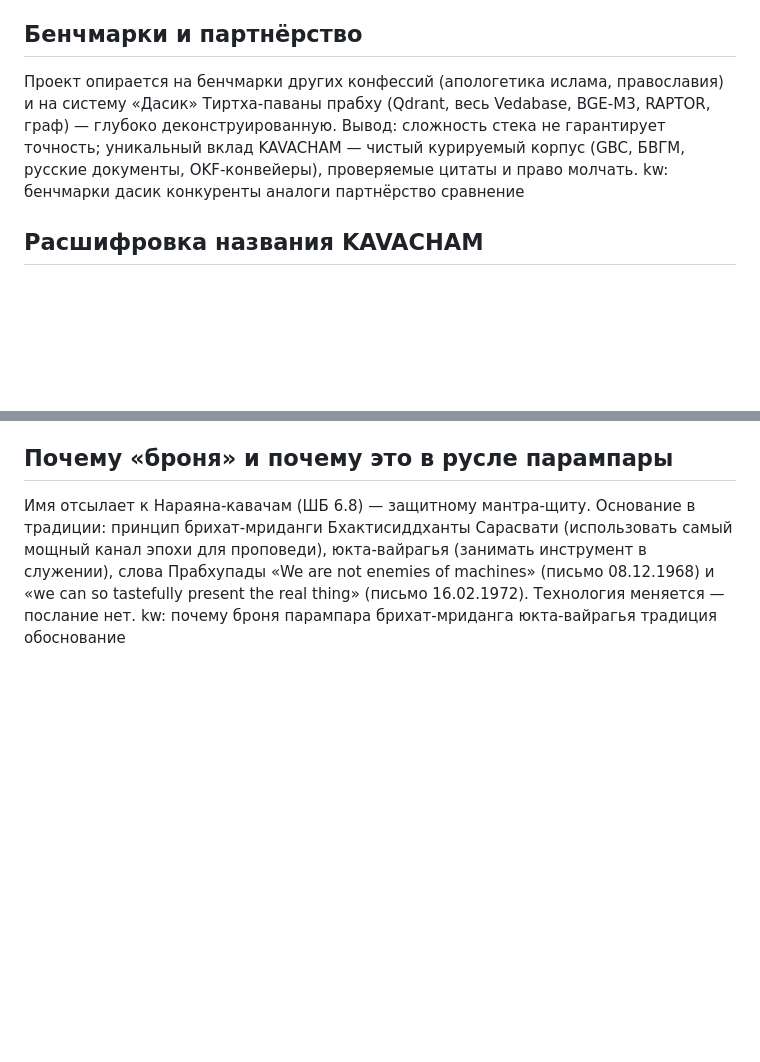
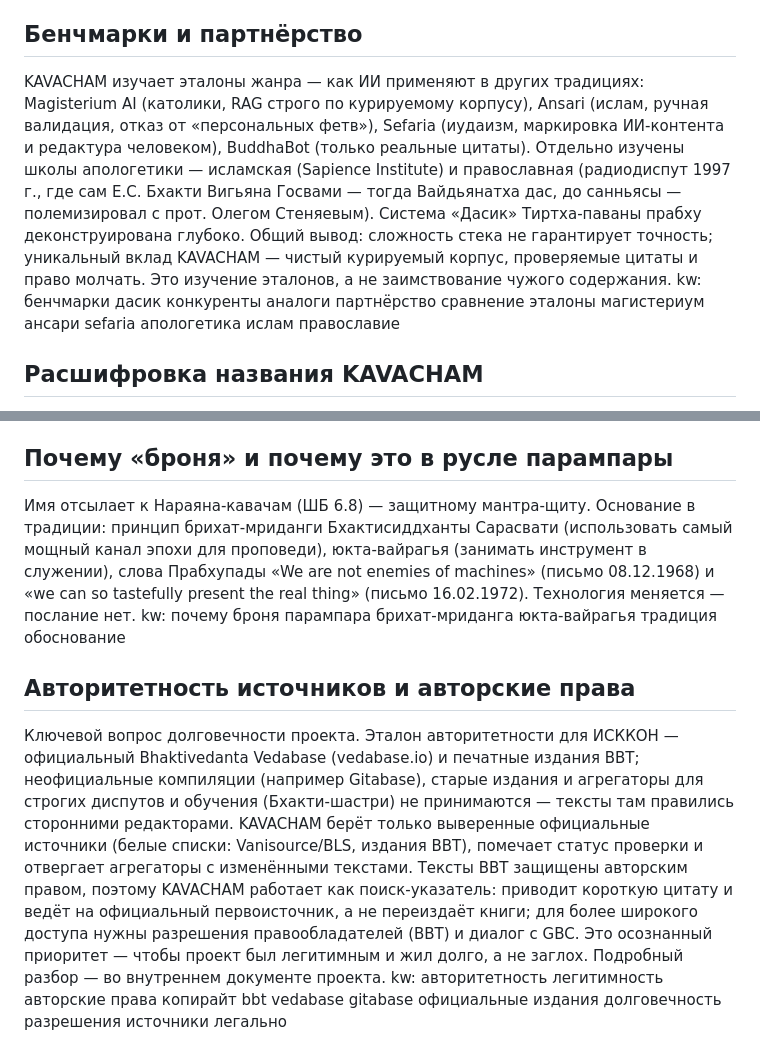
Before and after one commit to dgdbvgm-tech/kavacham, a Markdown page: knowledge_base.md, 2 parts joined by grey strips. Drawn GitHub-style; blank space fills up the shorter version.

Commit message:
KB: точная формулировка бенчмарков (изучение эталонов, не заимствование); новая секция про авторитетность источников и копирайт BBT
Co-Authored-By: Claude Opus 4.8 (1M context) <noreply@anthropic.com>

```diff
--- a/knowledge_base.md
+++ b/knowledge_base.md
@@ -71,8 +71,8 @@ kw: исккон gbc благословение дискурс легитимн
 kw: чем не является ограничения не гуру не оракул границы
 
 ## Бенчмарки и партнёрство
-Проект опирается на бенчмарки других конфессий (апологетика ислама, православия) и на систему «Дасик» Тиртха-паваны прабху (Qdrant, весь Vedabase, BGE-M3, RAPTOR, граф) — глубоко деконструированную. Вывод: сложность стека не гарантирует точность; уникальный вклад KAVACHAM — чистый курируемый корпус (GBC, БВГМ, русские документы, OKF-конвейеры), проверяемые цитаты и право молчать.
-kw: бенчмарки дасик конкуренты аналоги партнёрство сравнение
+KAVACHAM изучает эталоны жанра — как ИИ применяют в других традициях: Magisterium AI (католики, RAG строго по курируемому корпусу), Ansari (ислам, ручная валидация, отказ от «персональных фетв»), Sefaria (иудаизм, маркировка ИИ-контента и редактура человеком), BuddhaBot (только реальные цитаты). Отдельно изучены школы апологетики — исламская (Sapience Institute) и православная (радиодиспут 1997 г., где сам Е.С. Бхакти Вигьяна Госвами — тогда Вайдьянатха дас, до санньясы — полемизировал с прот. Олегом Стеняевым). Система «Дасик» Тиртха-паваны прабху деконструирована глубоко. Общий вывод: сложность стека не гарантирует точность; уникальный вклад KAVACHAM — чистый курируемый корпус, проверяемые цитаты и право молчать. Это изучение эталонов, а не заимствование чужого содержания.
+kw: бенчмарки дасик конкуренты аналоги партнёрство сравнение эталоны магистериум ансари sefaria апологетика ислам православие
 
 ## Расшифровка названия KAVACHAM
 KAVACHAM — это и санскритское слово «броня» (кавача), отсылка к Нараяна-кавачам (ШБ 6.8, защитный мантра-щит), и акроним: Knowledge-Anchored Vaishnava Apologetics & Citation Hub with Authoritative Mantras — «привязанный к знанию центр вайшнавской апологетики и цитирования с авторитетными мантрами». Кириллицей — КАВАЧАМ, латиницей стильнее и как акроним — KAVACHAM.
@@ -93,3 +93,7 @@ kw: безопасность ключи приватность галлюцин
 ## Почему «броня» и почему это в русле парампары
 Имя отсылает к Нараяна-кавачам (ШБ 6.8) — защитному мантра-щиту. Основание в традиции: принцип брихат-мриданги Бхактисиддханты Сарасвати (использовать самый мощный канал эпохи для проповеди), юкта-вайрагья (занимать инструмент в служении), слова Прабхупады «We are not enemies of machines» (письмо 08.12.1968) и «we can so tastefully present the real thing» (письмо 16.02.1972). Технология меняется — послание нет.
 kw: почему броня парампара брихат-мриданга юкта-вайрагья традиция обоснование
+
+## Авторитетность источников и авторские права
+Ключевой вопрос долговечности проекта. Эталон авторитетности для ИСККОН — официальный Bhaktivedanta Vedabase (vedabase.io) и печатные издания BBT; неофициальные компиляции (например Gitabase), старые издания и агрегаторы для строгих диспутов и обучения (Бхакти-шастри) не принимаются — тексты там правились сторонними редакторами. KAVACHAM берёт только выверенные официальные источники (белые списки: Vanisource/BLS, издания BBT), помечает статус проверки и отвергает агрегаторы с изменёнными текстами. Тексты BBT защищены авторским правом, поэтому KAVACHAM работает как поиск-указатель: приводит короткую цитату и ведёт на официальный первоисточник, а не переиздаёт книги; для более широкого доступа нужны разрешения правообладателей (BBT) и диалог с GBC. Это осознанный приоритет — чтобы проект был легитимным и жил долго, а не заглох. Подробный разбор — во внутреннем документе проекта.
+kw: авторитетность легитимность авторские права копирайт bbt vedabase gitabase официальные издания долговечность разрешения источники легально
```
